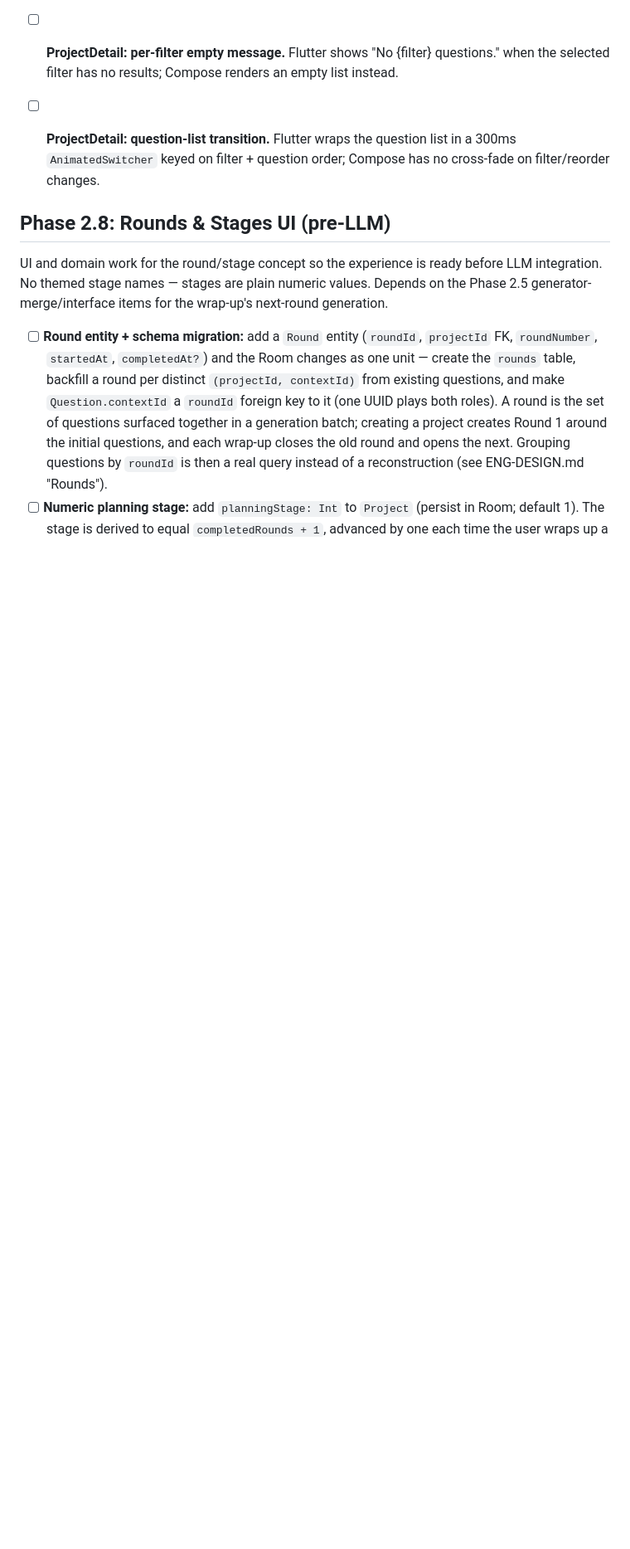
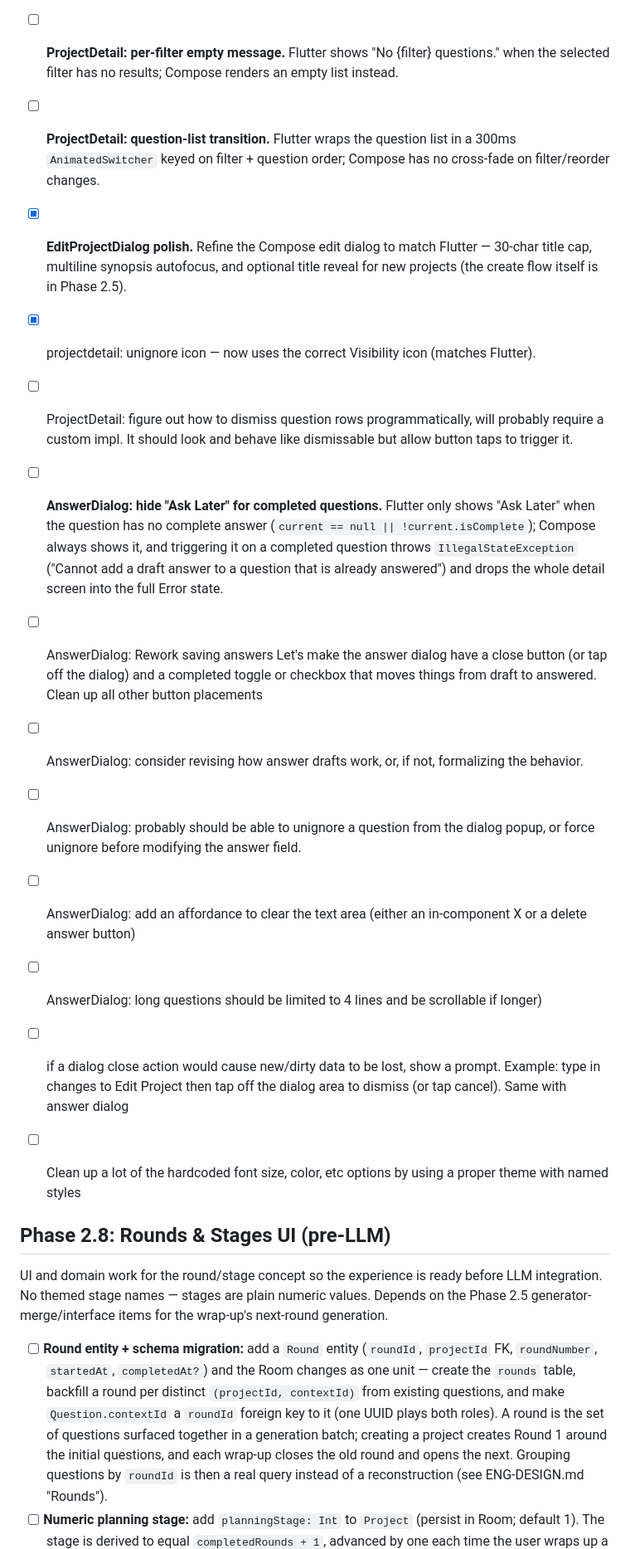
Before and after one commit to pforhan/alpha-thinker, a Markdown page: IMPLEMENTATION-PLAN.md, the part around one of its changes. Shown at 83% size. GitHub-like rendering; blank space fills up the shorter version.

```diff
--- a/IMPLEMENTATION-PLAN.md
+++ b/IMPLEMENTATION-PLAN.md
@@ -114,5 +105,16 @@ This document tracks the specific engineering tasks required to move from design
 - [ ] **ProjectDetail: per-filter empty message.** Flutter shows "No {filter} questions." when the selected filter has no results; Compose renders an empty list instead.
 - [ ] **ProjectDetail: question-list transition.** Flutter wraps the question list in a 300ms `AnimatedSwitcher` keyed on filter + question order; Compose has no cross-fade on filter/reorder changes.
+- [x] **EditProjectDialog polish.** Refine the Compose edit dialog to match Flutter — 30-char title cap, multiline synopsis autofocus, and optional title reveal for new projects (the create flow itself is in Phase 2.5).
+- [x] projectdetail: unignore icon — now uses the correct Visibility icon (matches Flutter).
+- [ ] ProjectDetail: figure out how to dismiss question rows programmatically, will probably require a custom impl.  It should look and behave like dismissable but allow button taps to trigger it.
+- [ ] **AnswerDialog: hide "Ask Later" for completed questions.** Flutter only shows "Ask Later" when the question has no complete answer (`current == null || !current.isComplete`); Compose always shows it, and triggering it on a completed question throws `IllegalStateException` ("Cannot add a draft answer to a question that is already answered") and drops the whole detail screen into the full Error state.
+- [ ] AnswerDialog: Rework saving answers Let's make the answer dialog have a close button (or tap off the dialog) and a completed toggle or checkbox that moves things from draft to answered.  Clean up all other button placements
+- [ ] AnswerDialog: consider revising how answer drafts work, or, if not, formalizing the behavior.
+- [ ] AnswerDialog: probably should be able to unignore a question from the dialog popup, or force unignore before modifying the answer field.
+- [ ] AnswerDialog: add an affordance to clear the text area (either an in-component X or a delete answer button)
+- [ ] AnswerDialog: long questions should be limited to 4 lines and be scrollable if longer)
+- [ ] if a dialog close action would cause new/dirty data to be lost, show a prompt.  Example: type in changes to Edit Project then tap off the dialog area to dismiss (or tap cancel).  Same with answer dialog
+- [ ] Clean up a lot of the hardcoded font size, color, etc options by using a proper theme with named styles
 
 
 ## Phase 2.8: Rounds & Stages UI (pre-LLM)
```
Also changed, not shown: other parts of IMPLEMENTATION-PLAN.md (+8 -17 lines).
